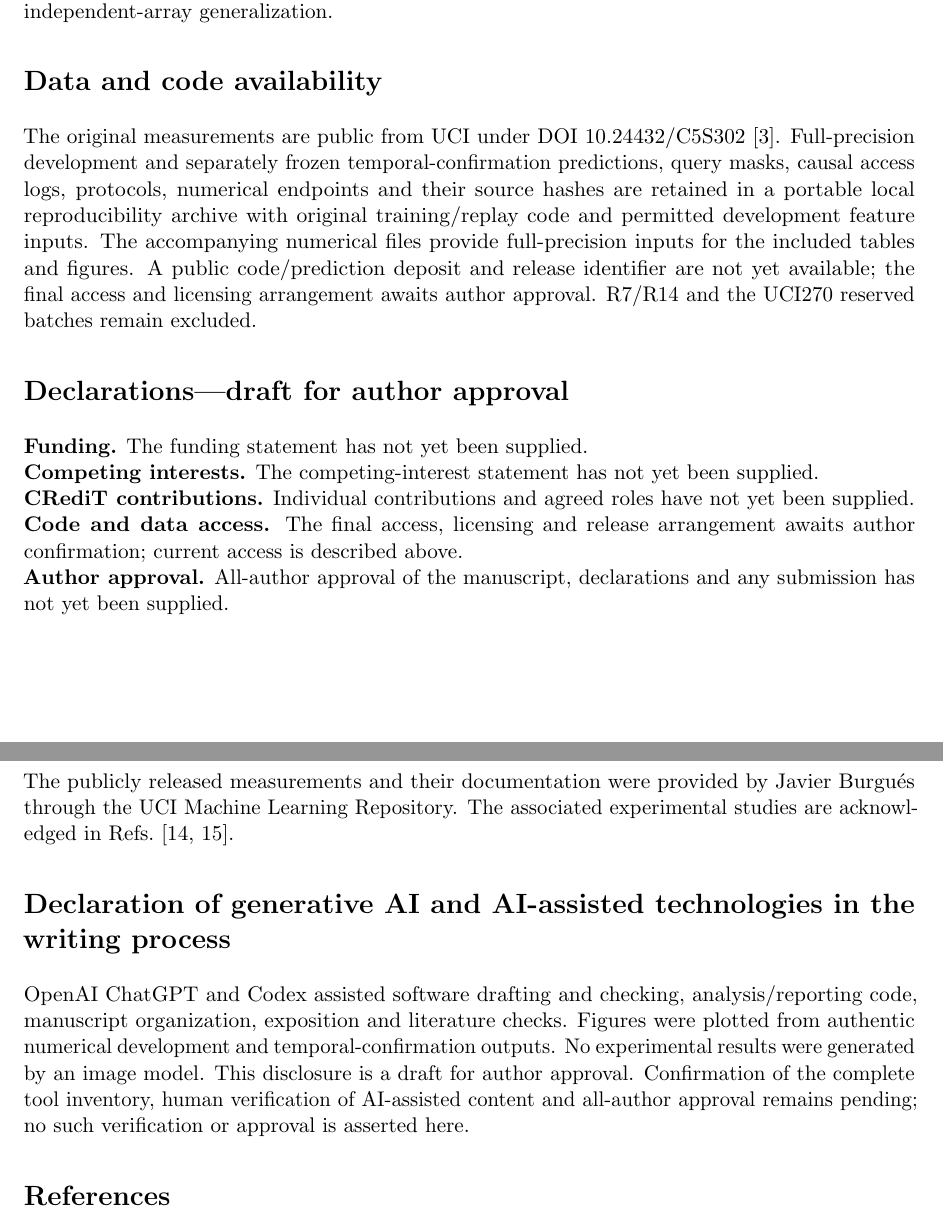
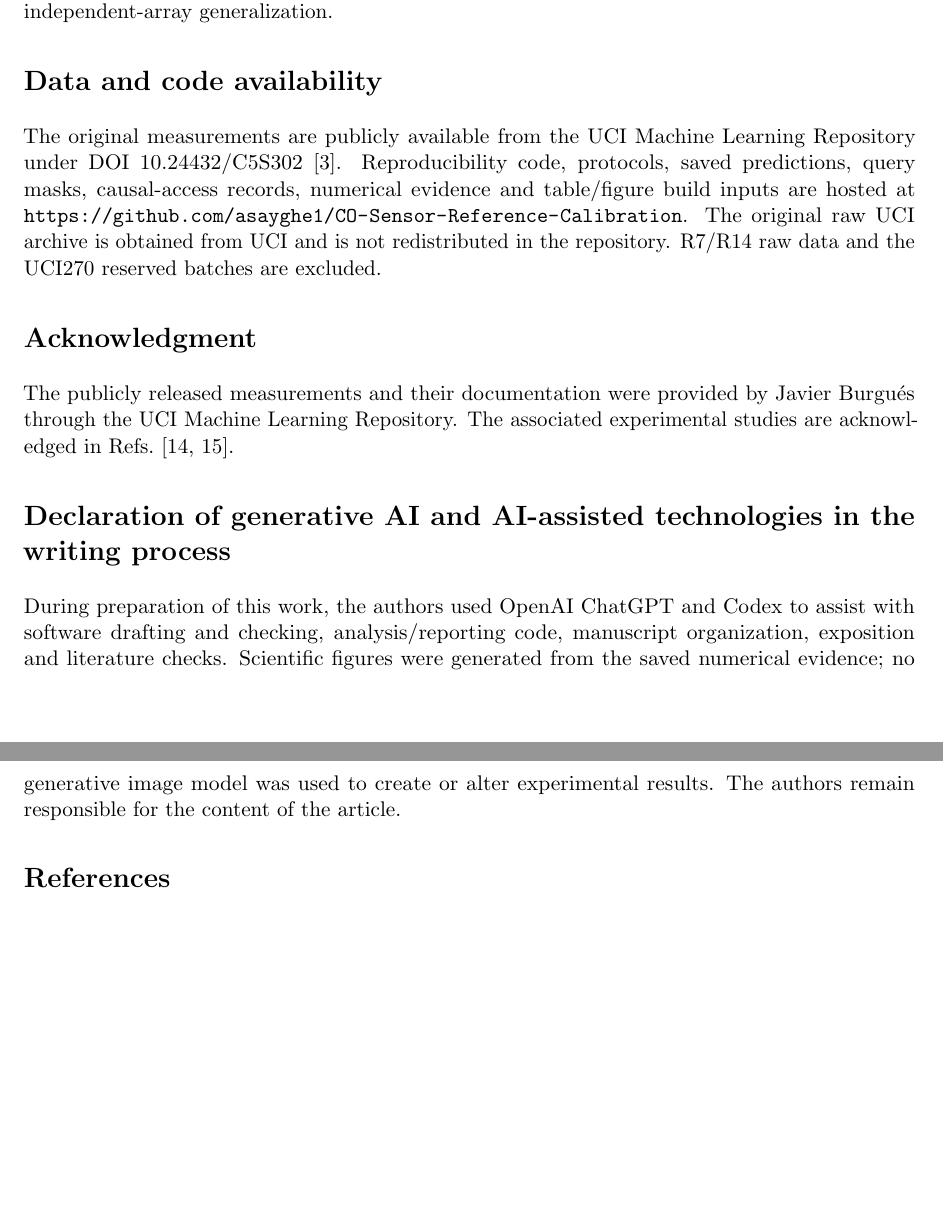
Before and after one commit to asayghe1/CO-Sensor-Reference-Calibration, a LaTeX paper (manuscript/main.tex): two parts of pages 18 and 19 of 20, joined at a grey line, cut so that both start at the same text, the shorter picture padded with empty space. Compiled offline with pdfLaTeX.

Commit message:
docs: remove draft language and tighten abstract

```diff
--- a/manuscript/main.tex
+++ b/manuscript/main.tex
@@ -22,7 +22,7 @@
 \input{author_identity.tex}
 \input{editorial_layout.tex}
 \hypersetup{pdftitle={\ManuscriptTitle}}
-\date{Author-review draft: development and temporal confirmation}
+\date{}
 \begin{document}
 
 \title{Historical recalibration versus additional reference checks in CO sensor arrays: a chronological evaluation}
@@ -43,12 +43,11 @@ Metal-oxide gas sensors ; Reference-assisted calibration ; Calibration drift ; C
 \input{section_7_temporal_confirmation.tex}
 \input{section_6_discussion.tex}
 \section*{Data and code availability}
-The original measurements are public from UCI under DOI \href{https://doi.org/10.24432/C5S302}{10.24432/C5S302} \cite{uci487}. Full-precision development and separately frozen temporal-confirmation predictions, query masks, causal access logs, protocols, numerical endpoints and their source hashes are retained in a portable local reproducibility archive with original training/replay code and permitted development feature inputs. The accompanying numerical files provide full-precision inputs for the included tables and figures. A public code/prediction deposit and release identifier are not yet available; the final access and licensing arrangement awaits author approval. R7/R14 and the UCI270 reserved batches remain excluded.
-\input{author_declarations.tex}
+The original measurements are publicly available from the UCI Machine Learning Repository under DOI \href{https://doi.org/10.24432/C5S302}{10.24432/C5S302} \cite{uci487}. Reproducibility code, protocols, saved predictions, query masks, causal-access records, numerical evidence and table/figure build inputs are hosted at \url{https://github.com/asayghe1/CO-Sensor-Reference-Calibration}. The original raw UCI archive is obtained from UCI and is not redistributed in the repository. R7/R14 raw data and the UCI270 reserved batches are excluded.
 \section*{Acknowledgment}
 The publicly released measurements and their documentation were provided by Javier Burgu\'es through the UCI Machine Learning Repository. The associated experimental studies are acknowledged in Refs.~\cite{burgues2018linear,burgues2018opls}.
 \section*{Declaration of generative AI and AI-assisted technologies in the writing process}
-OpenAI ChatGPT and Codex assisted software drafting and checking, analysis/reporting code, manuscript organization, exposition and literature checks. Figures were plotted from authentic numerical development and temporal-confirmation outputs. No experimental results were generated by an image model. This disclosure is a draft for author approval. Confirmation of the complete tool inventory, human verification of AI-assisted content and all-author approval remains pending; no such verification or approval is asserted here.
+During preparation of this work, the authors used OpenAI ChatGPT and Codex to assist with software drafting and checking, analysis/reporting code, manuscript organization, exposition and literature checks. Scientific figures were generated from the saved numerical evidence; no generative image model was used to create or alter experimental results. The authors remain responsible for the content of the article.
 \bibliographystyle{unsrtnat}
 \bibliography{references}
 \end{document}
```
Also changed, not shown: manuscript/main.tex (2 more changed lines).
